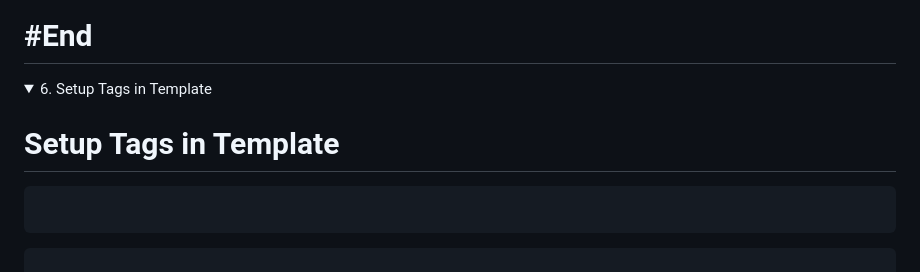
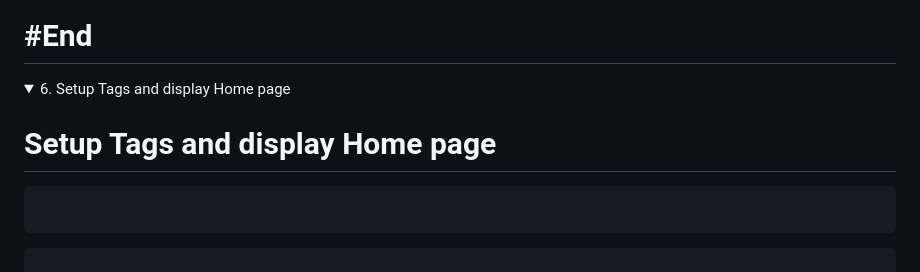
Before and after one commit to omeatai/django-project-blog, a Markdown page: README.md, the part around the change. Drawn GitHub-style; folded sections open.

````diff
--- a/README.md
+++ b/README.md
@@ -137,9 +137,9 @@ python manage.py runserver
 # #End</details>
 
 <details>
-<summary>6. Setup Tags in Template </summary>
+<summary>6. Setup Tags and display Home page </summary>
 
-# Setup Tags in Template
+# Setup Tags and display Home page
 
 ```x
 
````
